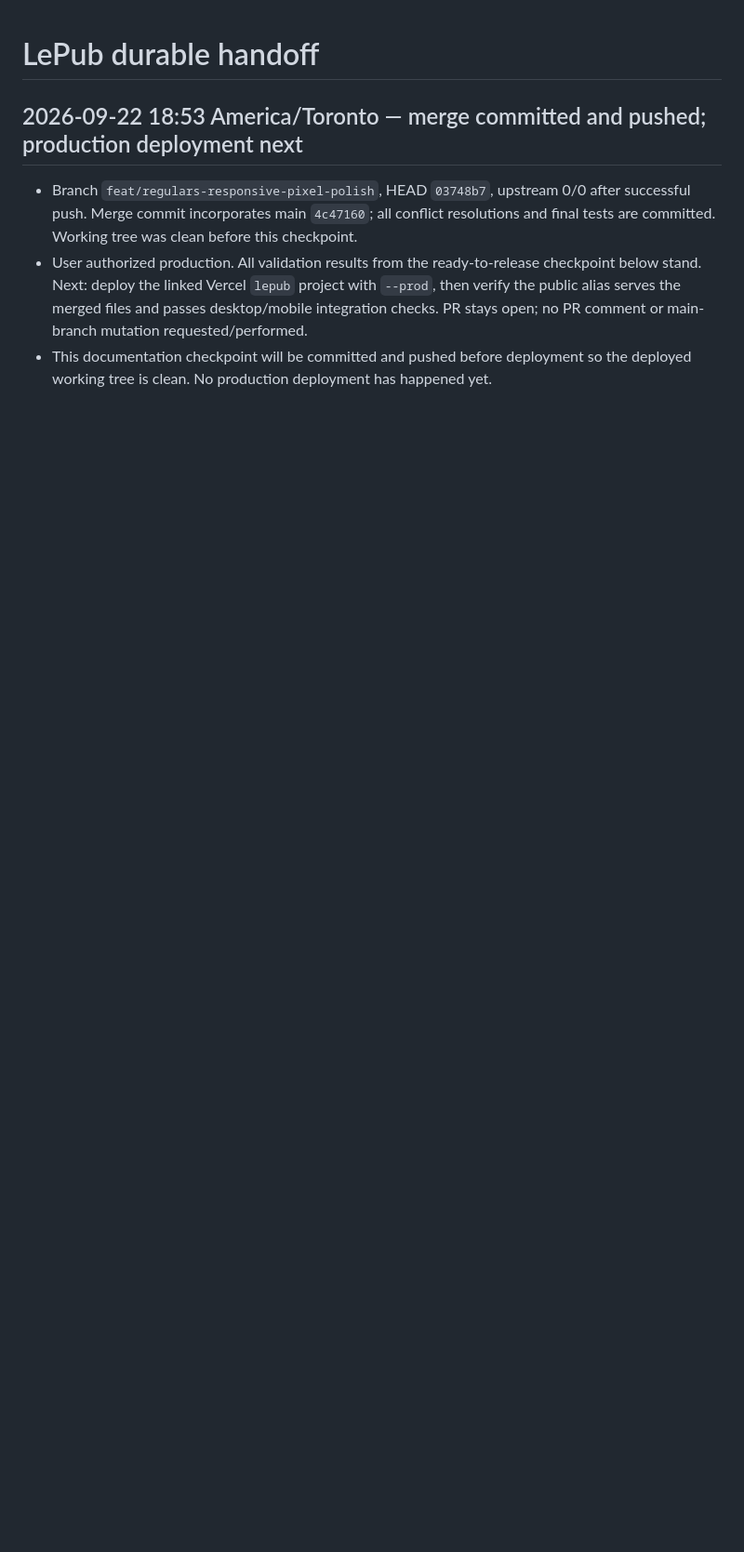
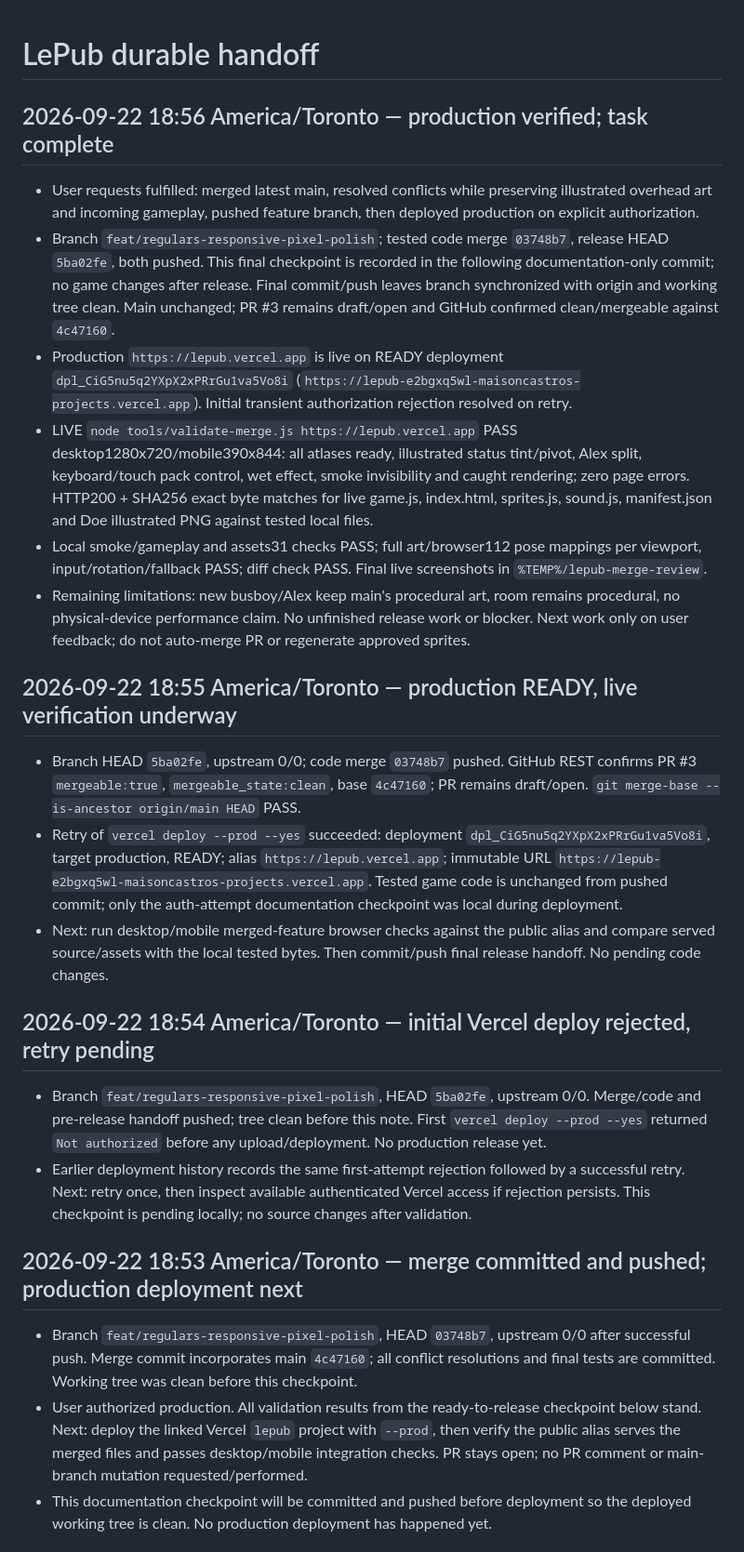
Before and after one commit to S-Belanger/LePub, a Markdown page: HANDOFF.md, the part around the change. Shown at 93% size. Drawn GitHub-style; blank space fills up the shorter version.

Commit message:
docs: record verified production release

```diff
--- a/HANDOFF.md
+++ b/HANDOFF.md
@@ -1,4 +1,24 @@
 # LePub durable handoff
+
+## 2026-09-22 18:56 America/Toronto — production verified; task complete
+
+- User requests fulfilled: merged latest main, resolved conflicts while preserving illustrated overhead art and incoming gameplay, pushed feature branch, then deployed production on explicit authorization.
+- Branch `feat/regulars-responsive-pixel-polish`; tested code merge `03748b7`, release HEAD `5ba02fe`, both pushed. This final checkpoint is recorded in the following documentation-only commit; no game changes after release. Final commit/push leaves branch synchronized with origin and working tree clean. Main unchanged; PR #3 remains draft/open and GitHub confirmed clean/mergeable against `4c47160`.
+- Production `https://lepub.vercel.app` is live on READY deployment `dpl_CiG5nu5q2YXpX2xPRrGu1va5Vo8i` (`https://lepub-e2bgxq5wl-maisoncastros-projects.vercel.app`). Initial transient authorization rejection resolved on retry.
+- LIVE `node tools/validate-merge.js https://lepub.vercel.app` PASS desktop1280x720/mobile390x844: all atlases ready, illustrated status tint/pivot, Alex split, keyboard/touch pack control, wet effect, smoke invisibility and caught rendering; zero page errors. HTTP200 + SHA256 exact byte matches for live game.js, index.html, sprites.js, sound.js, manifest.json and Doe illustrated PNG against tested local files.
+- Local smoke/gameplay and assets31 checks PASS; full art/browser112 pose mappings per viewport, input/rotation/fallback PASS; diff check PASS. Final live screenshots in `%TEMP%/lepub-merge-review`.
+- Remaining limitations: new busboy/Alex keep main's procedural art, room remains procedural, no physical-device performance claim. No unfinished release work or blocker. Next work only on user feedback; do not auto-merge PR or regenerate approved sprites.
+
+## 2026-09-22 18:55 America/Toronto — production READY, live verification underway
+
+- Branch HEAD `5ba02fe`, upstream 0/0; code merge `03748b7` pushed. GitHub REST confirms PR #3 `mergeable:true`, `mergeable_state:clean`, base `4c47160`; PR remains draft/open. `git merge-base --is-ancestor origin/main HEAD` PASS.
+- Retry of `vercel deploy --prod --yes` succeeded: deployment `dpl_CiG5nu5q2YXpX2xPRrGu1va5Vo8i`, target production, READY; alias `https://lepub.vercel.app`; immutable URL `https://lepub-e2bgxq5wl-maisoncastros-projects.vercel.app`. Tested game code is unchanged from pushed commit; only the auth-attempt documentation checkpoint was local during deployment.
+- Next: run desktop/mobile merged-feature browser checks against the public alias and compare served source/assets with the local tested bytes. Then commit/push final release handoff. No pending code changes.
+
+## 2026-09-22 18:54 America/Toronto — initial Vercel deploy rejected, retry pending
+
+- Branch `feat/regulars-responsive-pixel-polish`, HEAD `5ba02fe`, upstream 0/0. Merge/code and pre-release handoff pushed; tree clean before this note. First `vercel deploy --prod --yes` returned `Not authorized` before any upload/deployment. No production release yet.
+- Earlier deployment history records the same first-attempt rejection followed by a successful retry. Next: retry once, then inspect available authenticated Vercel access if rejection persists. This checkpoint is pending locally; no source changes after validation.
 
 ## 2026-09-22 18:53 America/Toronto — merge committed and pushed; production deployment next
 
```
